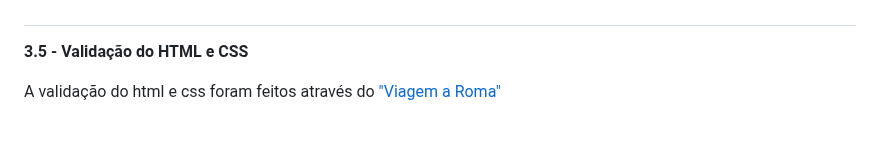
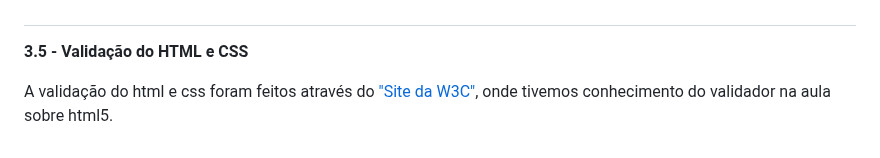
Before and after one commit to TripToRome/tiwm23tig05, a Markdown page: doc/c3.md, the part around the change. Rendered like a GitHub page.

```diff
--- a/doc/c3.md
+++ b/doc/c3.md
@@ -56,4 +56,4 @@ Após o utilizador ter feito todos os processos de pôr seus dados onde pede, ve
 
 **3.5 - Validação do HTML e CSS**
 
-A validação do html e css foram feitos através do <a href="https://tiwm23tig05.netlify.app">"Viagem a Roma"</a>
+A validação do html e css foram feitos através do <a href="https://www.w3.org/developers/tools/">"Site da W3C"</a>, onde tivemos conhecimento do validador na aula sobre html5.
```
